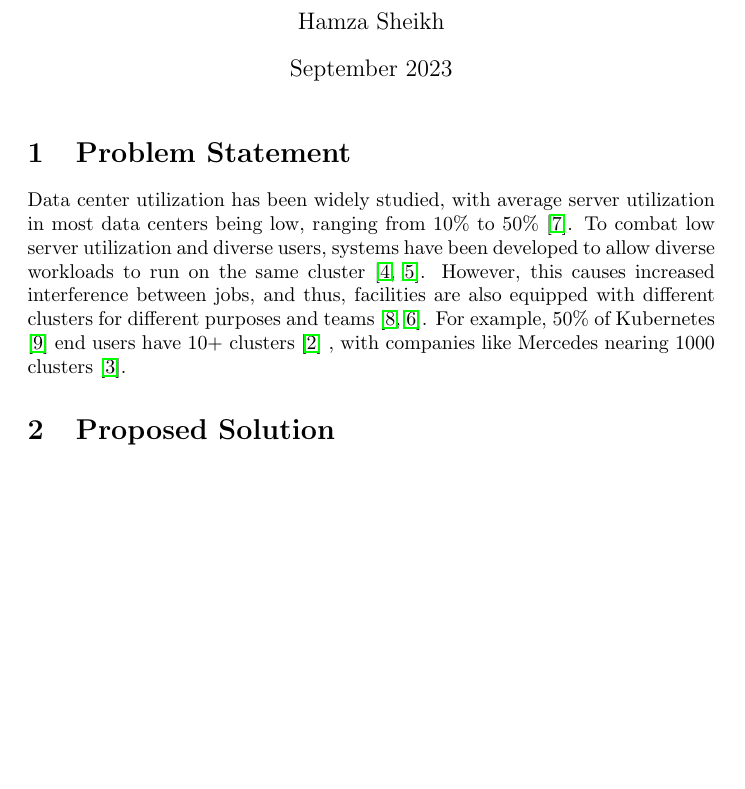
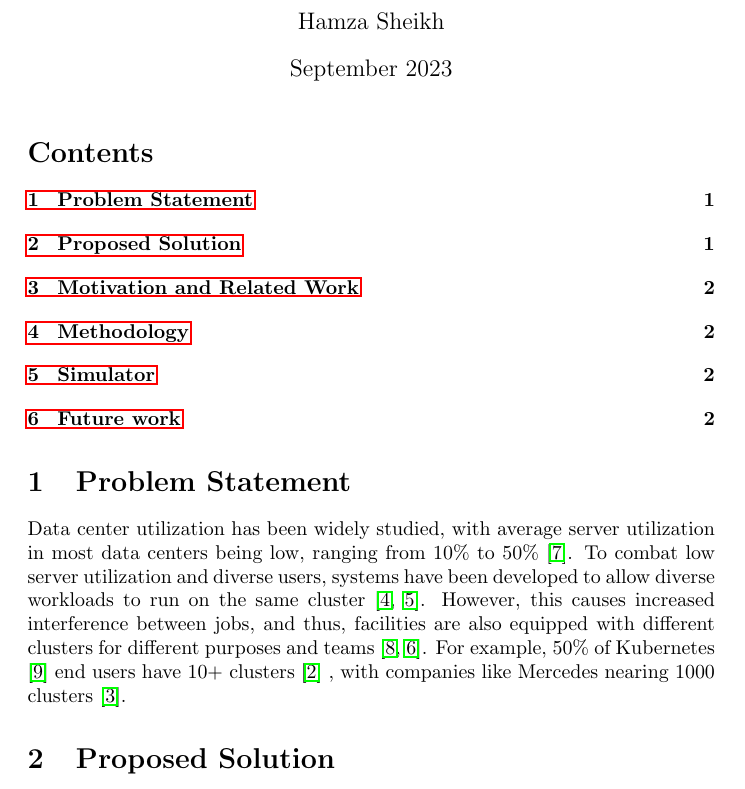
Before and after one commit to hamzalsheikh/thesis, a LaTeX document (paper.tex, which reads sections/summary.tex): part of page 1 of 2 before the commit and part of page 1 of 3 after it, cut so that both start at the same text, the shorter picture padded with empty space. Compiled offline with pdfLaTeX.

Commit message:
proposal outline

```diff
--- a/paper.tex
+++ b/paper.tex
@@ -2,21 +2,15 @@
 \usepackage{graphicx} % Required for inserting images
 \usepackage{hyperref}
 \usepackage{url}
+
 \title{Initial Proposal}
 \author{Hamza Sheikh}
 \date{September 2023}
 
 \bibliographystyle{acm}
 
-
 \begin{document}
 
 \maketitle
-\section{Problem Statement}
-Data center utilization has been widely studied, with average server utilization in most data centers being low, ranging from 10\% to 50\%
-% this paper cites other papers for the percentage of utilization
-\cite{lo_heracles_2015}. To combat low server utilization and diverse users, systems have been developed to allow diverse workloads to run on the same cluster \cite{bhattacharya_hierarchical_2013, hindman_mesos_nodate}. However, this causes increased interference between jobs, and thus, facilities are also equipped with different clusters for different purposes and teams \cite{patel_what_2022, li_lyra_2023}. For example, 50\% of Kubernetes \cite{verma_large-scale_2015}
-end users have 10+ clusters \cite{noauthor_cncf_2023}
-, with companies like Mercedes nearing 1000 clusters \cite{noauthor_mercedes-benz_2023}.
 
-\section{Proposed Solution}
+\tableofcontents
--- /dev/null
+++ b/sections/summary.tex
@@ -0,0 +1,14 @@
+\section{Problem Statement}
+Data center utilization has been widely studied, with average server utilization in most data centers being low,
+ranging from 10\% to 50\%
+% this paper cites other papers for the percentage of utilization
+\cite{lo_heracles_2015}.
+To combat low server utilization and diverse users, systems have been developed to allow diverse workloads to run
+on the same cluster \cite{bhattacharya_hierarchical_2013, hindman_mesos_nodate}.
+However, this causes increased interference between jobs, and thus,
+facilities are also equipped with different clusters for different purposes and teams \cite{patel_what_2022, li_lyra_2023}.
+For example, 50\% of Kubernetes \cite{verma_large-scale_2015}
+end users have 10+ clusters \cite{noauthor_cncf_2023}
+, with companies like Mercedes nearing 1000 clusters \cite{noauthor_mercedes-benz_2023}.
+
+\section{Proposed Solution}
```
Also changed, not shown: sections/future_work.tex (added, +1 -0 lines), sections/methodology.tex (added, +1 -0 lines), sections/motivation.tex (added, +1 -0 lines), sections/simulator.tex (added, +1 -0 lines), paper.tex (13 more changed lines), sections/summary.tex (11 more changed lines), 1 other file.
